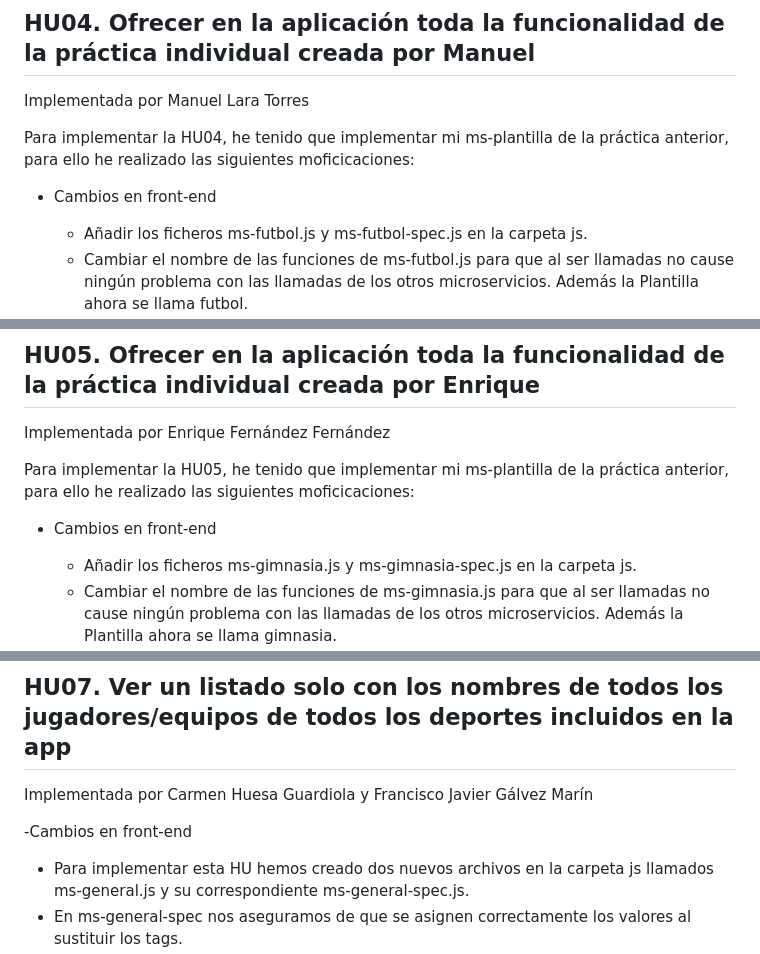
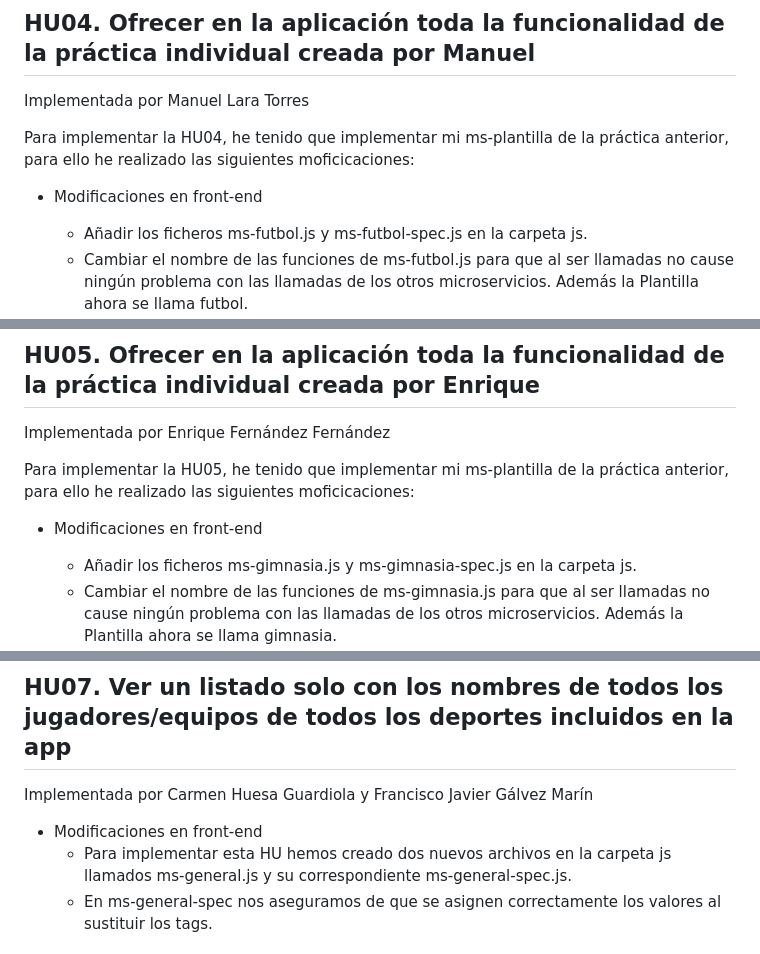
Before and after one commit to UJA-DAGIL-22-23/d-agil-2022-2023-practica-4-ana_carmen_enrique_franciscoj_manuel, a Markdown page: README.md, 3 parts joined by grey strips. Drawn GitHub-style.

```diff
--- a/README.md
+++ b/README.md
@@ -1065,7 +1065,7 @@ Implementada por Manuel Lara Torres
 
 Para implementar la HU04, he tenido que implementar mi ms-plantilla de la práctica anterior, para ello he realizado las siguientes moficicaciones:
 
-- Cambios en front-end
+- Modificaciones en front-end
   * Añadir los ficheros ms-futbol.js y ms-futbol-spec.js en la carpeta js.
   * Cambiar el nombre de las funciones de ms-futbol.js para que al ser llamadas no cause ningún problema con las llamadas de los otros microservicios. Además la Plantilla ahora se llama futbol.
   * Cambiar los spec en ms-futbol-spec.js para adaptarse y reflejar los cambios anteriores.
@@ -1113,7 +1113,7 @@ Implementada por Enrique Fernández Fernández
 
 Para implementar la HU05, he tenido que implementar mi ms-plantilla de la práctica anterior, para ello he realizado las siguientes moficicaciones:
 
-- Cambios en front-end
+- Modificaciones en front-end
   * Añadir los ficheros ms-gimnasia.js y ms-gimnasia-spec.js en la carpeta js.
   * Cambiar el nombre de las funciones de ms-gimnasia.js para que al ser llamadas no cause ningún problema con las llamadas de los otros microservicios. Además la Plantilla ahora se llama gimnasia.
   * Cambiar los spec en ms-gimnasia-spec.js para adaptarse y reflejar los cambios anteriores.
@@ -1159,7 +1159,7 @@ Finalmente está la captura de trello en el instante en el que esta HU pasó de
 ## HU07. Ver un listado solo con los nombres de todos los jugadores/equipos de todos los deportes incluidos en la app
 Implementada por Carmen Huesa Guardiola y Francisco Javier Gálvez Marín
 
--Cambios en front-end
+- Modificaciones en front-end
   * Para implementar esta HU hemos creado dos nuevos archivos en la carpeta js llamados ms-general.js y su correspondiente ms-general-spec.js.
   * En ms-general-spec nos aseguramos de que se asignen correctamente los valores al sustituir los tags.
   * ms-general incluye todas las funciones necesarias para llamar a todos los microservicios y recibir los jugadores.
```
Also changed, not shown: other parts of README.md (+14 -2 lines).
